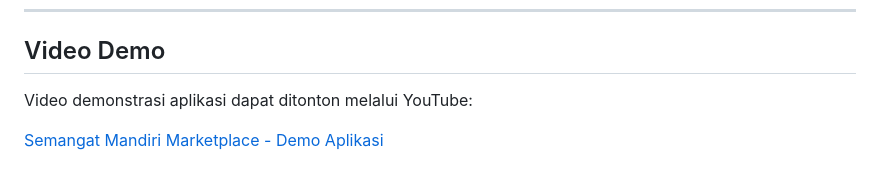
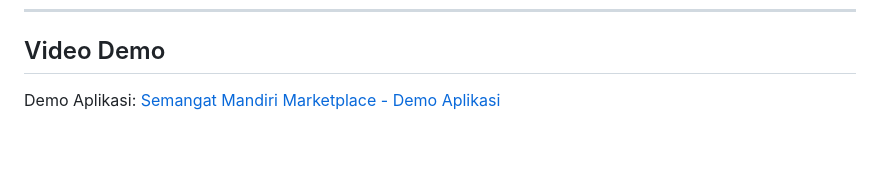
Before and after one commit to hiofadlikaakbar/semangat-mandiri-marketplace-mobile, a Markdown page: README.md, the part around the change. Rendered like a GitHub page; blank space fills up the shorter version.

Commit message:
benerin readme

```diff
--- a/README.md
+++ b/README.md
@@ -109,6 +109,4 @@ Pengguna dapat melakukan registrasi, login, mencari produk, melihat daftar produ
 
 ## Video Demo
 
-Video demonstrasi aplikasi dapat ditonton melalui YouTube:
-
-[Semangat Mandiri Marketplace - Demo Aplikasi](https://www.youtube.com/watch?v=jhByjaxZ4P4)
+Demo Aplikasi: [Semangat Mandiri Marketplace - Demo Aplikasi](https://www.youtube.com/watch?v=jhByjaxZ4P4)
```
